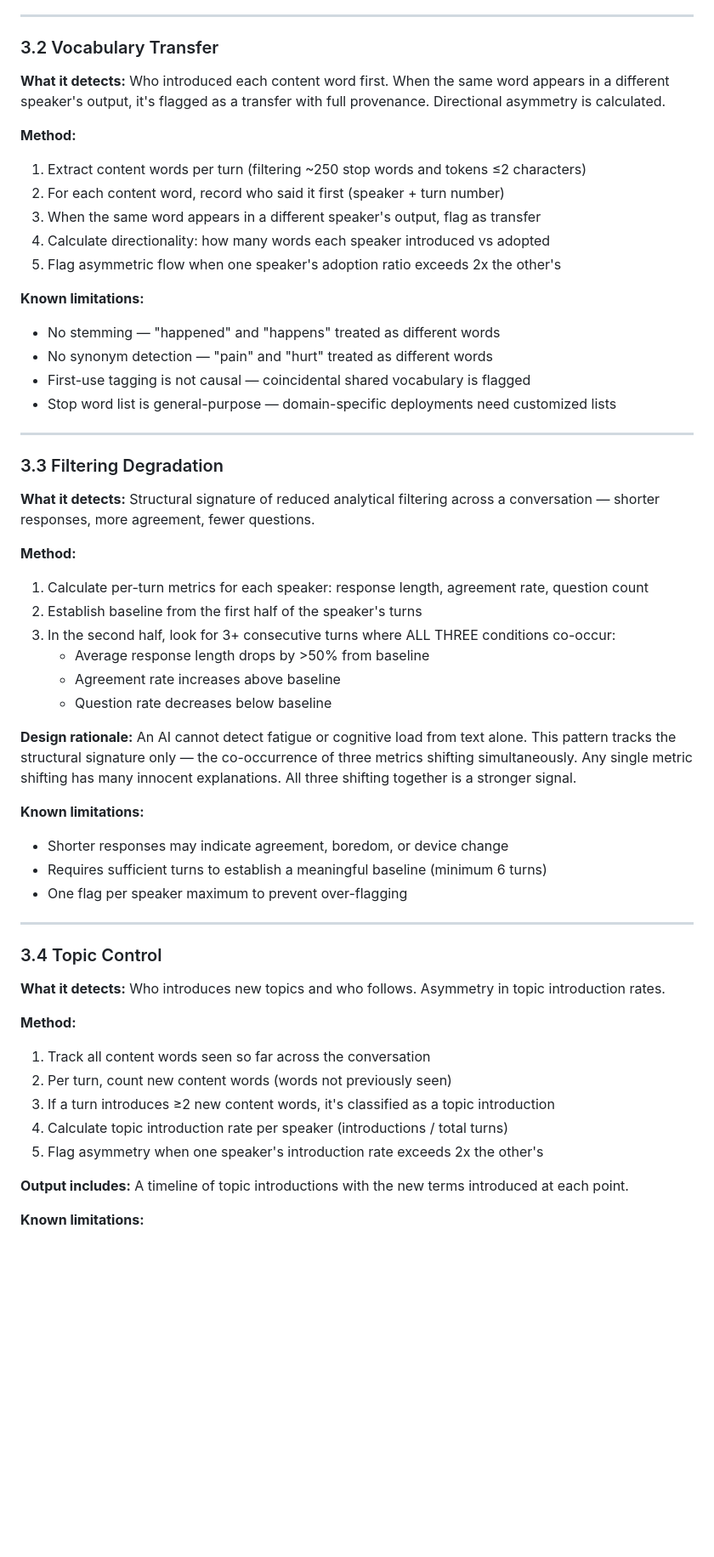
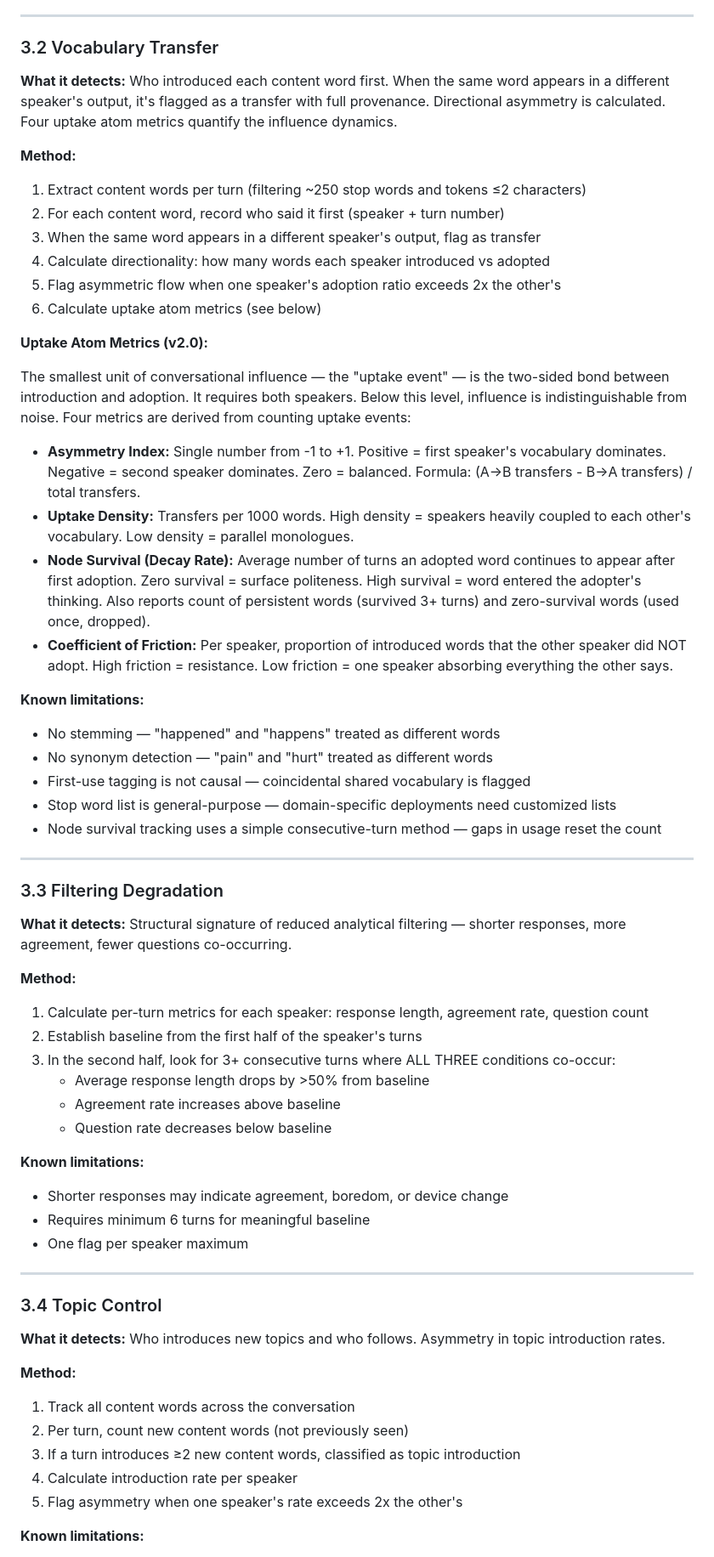
Before and after one commit to kirilleneev/The-Social-Layer-Observer, a Markdown page: The_Build_Spec.md, the part around one of its changes. Shown at 85% size. Drawn GitHub-style; blank space fills up the shorter version.

```diff
--- a/The_Build_Spec.md
+++ b/The_Build_Spec.md
@@ -58,7 +58,7 @@ Detect structural influence patterns in dyadic and multi-party text conversation
 
 ### 3.2 Vocabulary Transfer
 
-**What it detects:** Who introduced each content word first. When the same word appears in a different speaker's output, it's flagged as a transfer with full provenance. Directional asymmetry is calculated.
+**What it detects:** Who introduced each content word first. When the same word appears in a different speaker's output, it's flagged as a transfer with full provenance. Directional asymmetry is calculated. Four uptake atom metrics quantify the influence dynamics.
 
 **Method:**
 1. Extract content words per turn (filtering ~250 stop words and tokens ≤2 characters)
@@ -66,18 +66,29 @@ Detect structural influence patterns in dyadic and multi-party text conversation
 3. When the same word appears in a different speaker's output, flag as transfer
 4. Calculate directionality: how many words each speaker introduced vs adopted
 5. Flag asymmetric flow when one speaker's adoption ratio exceeds 2x the other's
+6. Calculate uptake atom metrics (see below)
+
+**Uptake Atom Metrics (v2.0):**
+
+The smallest unit of conversational influence — the "uptake event" — is the two-sided bond between introduction and adoption. It requires both speakers. Below this level, influence is indistinguishable from noise. Four metrics are derived from counting uptake events:
+
+- **Asymmetry Index:** Single number from -1 to +1. Positive = first speaker's vocabulary dominates. Negative = second speaker dominates. Zero = balanced. Formula: (A→B transfers - B→A transfers) / total transfers.
+- **Uptake Density:** Transfers per 1000 words. High density = speakers heavily coupled to each other's vocabulary. Low density = parallel monologues.
+- **Node Survival (Decay Rate):** Average number of turns an adopted word continues to appear after first adoption. Zero survival = surface politeness. High survival = word entered the adopter's thinking. Also reports count of persistent words (survived 3+ turns) and zero-survival words (used once, dropped).
+- **Coefficient of Friction:** Per speaker, proportion of introduced words that the other speaker did NOT adopt. High friction = resistance. Low friction = one speaker absorbing everything the other says.
 
 **Known limitations:**
 - No stemming — "happened" and "happens" treated as different words
 - No synonym detection — "pain" and "hurt" treated as different words
 - First-use tagging is not causal — coincidental shared vocabulary is flagged
 - Stop word list is general-purpose — domain-specific deployments need customized lists
+- Node survival tracking uses a simple consecutive-turn method — gaps in usage reset the count
 
 ---
 
 ### 3.3 Filtering Degradation
 
-**What it detects:** Structural signature of reduced analytical filtering across a conversation — shorter responses, more agreement, fewer questions.
+**What it detects:** Structural signature of reduced analytical filtering — shorter responses, more agreement, fewer questions co-occurring.
 
 **Method:**
 1. Calculate per-turn metrics for each speaker: response length, agreement rate, question count
@@ -87,12 +98,10 @@ Detect structural influence patterns in dyadic and multi-party text conversation
    - Agreement rate increases above baseline
    - Question rate decreases below baseline
 
-**Design rationale:** An AI cannot detect fatigue or cognitive load from text alone. This pattern tracks the structural signature only — the co-occurrence of three metrics shifting simultaneously. Any single metric shifting has many innocent explanations. All three shifting together is a stronger signal.
-
 **Known limitations:**
 - Shorter responses may indicate agreement, boredom, or device change
-- Requires sufficient turns to establish a meaningful baseline (minimum 6 turns)
-- One flag per speaker maximum to prevent over-flagging
+- Requires minimum 6 turns for meaningful baseline
+- One flag per speaker maximum
 
 ---
 
@@ -101,13 +110,11 @@ Detect structural influence patterns in dyadic and multi-party text conversation
 **What it detects:** Who introduces new topics and who follows. Asymmetry in topic introduction rates.
 
 **Method:**
-1. Track all content words seen so far across the conversation
-2. Per turn, count new content words (words not previously seen)
-3. If a turn introduces ≥2 new content words, it's classified as a topic introduction
-4. Calculate topic introduction rate per speaker (introductions / total turns)
-5. Flag asymmetry when one speaker's introduction rate exceeds 2x the other's
-
-**Output includes:** A timeline of topic introductions with the new terms introduced at each point.
+1. Track all content words across the conversation
+2. Per turn, count new content words (not previously seen)
+3. If a turn introduces ≥2 new content words, classified as topic introduction
+4. Calculate introduction rate per speaker
+5. Flag asymmetry when one speaker's rate exceeds 2x the other's
 
 **Known limitations:**
 - ≥2 new content words is an arbitrary threshold
```
Also changed, not shown: other parts of The_Build_Spec.md (+55 -38 lines).
